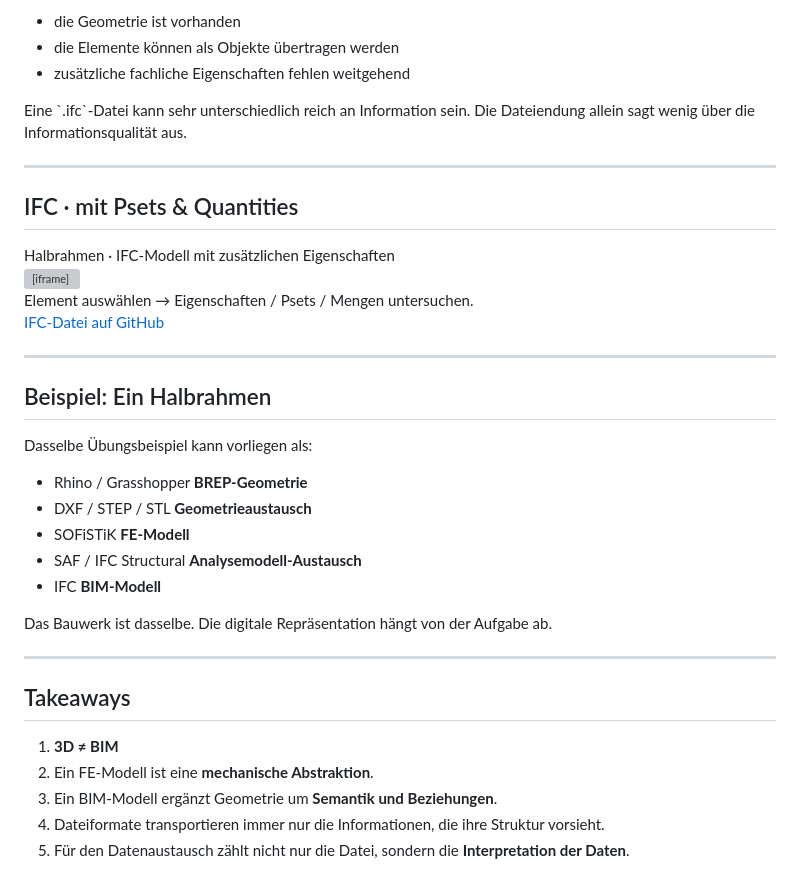
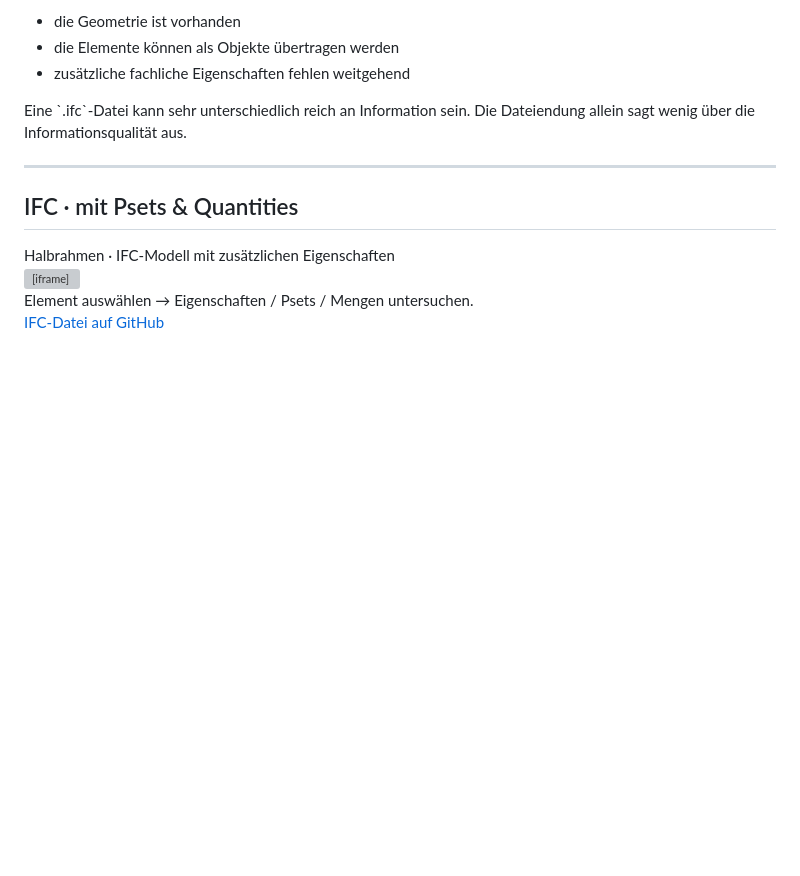
Before and after one commit to AIztok/DiTWP_slides, a Markdown page: 211_FE-BIM/slides.md, the part around one of its changes. GitHub-like rendering; blank space fills up the shorter version; grey boxes are pictures that could not be loaded.

```diff
--- a/211_FE-BIM/slides.md
+++ b/211_FE-BIM/slides.md
@@ -555,30 +477,3 @@ Eine `.ifc`-Datei kann sehr unterschiedlich reich an Information sein. Die Datei
 
 <div class="iframe-note">Element auswählen → Eigenschaften / Psets / Mengen untersuchen.</div>
 <div class="source-link"><a href="https://github.com/AIztok/DiTWP_Data/blob/main/211_VO/PSET/DiTWP_Halbrahmen_PSET_v00.ifc" target="_blank">IFC-Datei auf GitHub</a></div>
-
-
----
-
-## Beispiel: Ein Halbrahmen
-
-Dasselbe Übungsbeispiel kann vorliegen als:
-
-- Rhino / Grasshopper **BREP-Geometrie** <!-- .element: class="fragment" -->
-- DXF / STEP / STL **Geometrieaustausch** <!-- .element: class="fragment" -->
-- SOFiSTiK **FE-Modell** <!-- .element: class="fragment" -->
-- SAF / IFC Structural **Analysemodell-Austausch** <!-- .element: class="fragment" -->
-- IFC **BIM-Modell** <!-- .element: class="fragment" -->
-
-<div class="callout fragment">
-Das Bauwerk ist dasselbe. Die digitale Repräsentation hängt von der Aufgabe ab.
-</div>
-
----
-
-## Takeaways
-
-1. **3D ≠ BIM** <!-- .element: class="fragment" -->
-2. Ein FE-Modell ist eine **mechanische Abstraktion**. <!-- .element: class="fragment" -->
-3. Ein BIM-Modell ergänzt Geometrie um **Semantik und Beziehungen**. <!-- .element: class="fragment" -->
-4. Dateiformate transportieren immer nur die Informationen, die ihre Struktur vorsieht. <!-- .element: class="fragment" -->
-5. Für den Datenaustausch zählt nicht nur die Datei, sondern die **Interpretation der Daten**. <!-- .element: class="fragment" -->
```
Also changed, not shown: other parts of 211_FE-BIM/slides.md (+1 -79 lines).
